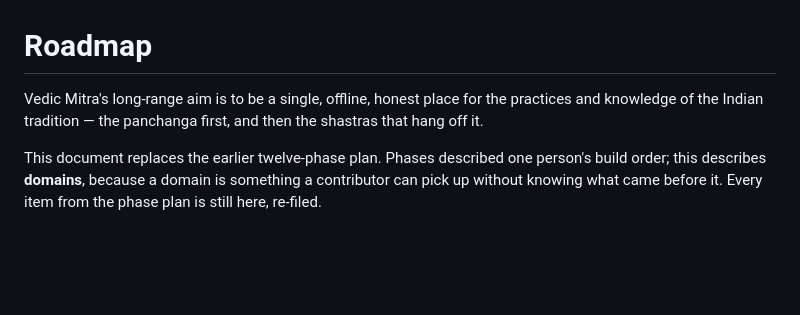
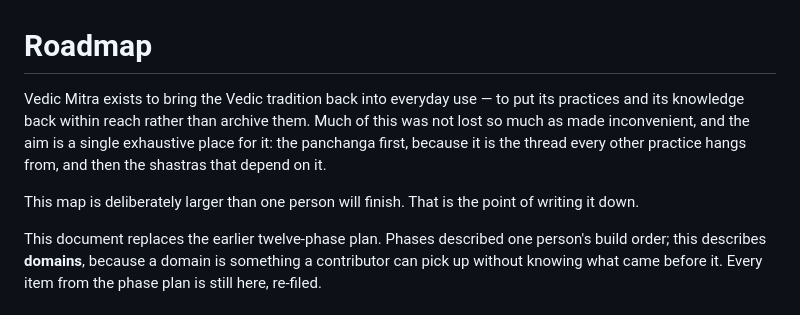
Before and after one commit to imskylab/vedic-mitra, a Markdown page: docs/roadmap.md, the part around the change. GitHub-like rendering; blank space fills up the shorter version.

```diff
--- a/docs/roadmap.md
+++ b/docs/roadmap.md
@@ -5,8 +5,12 @@
 
 # Roadmap
 
-Vedic Mitra's long-range aim is to be a single, offline, honest place for the practices and
-knowledge of the Indian tradition — the panchanga first, and then the shastras that hang off it.
+Vedic Mitra exists to bring the Vedic tradition back into everyday use — to put its practices and
+its knowledge back within reach rather than archive them. Much of this was not lost so much as made
+inconvenient, and the aim is a single exhaustive place for it: the panchanga first, because it is
+the thread every other practice hangs from, and then the shastras that depend on it.
+
+This map is deliberately larger than one person will finish. That is the point of writing it down.
 
 This document replaces the earlier twelve-phase plan. Phases described one person's build order;
 this describes **domains**, because a domain is something a contributor can pick up without knowing
```
Also changed, not shown: README.md (+22 -11 lines).
